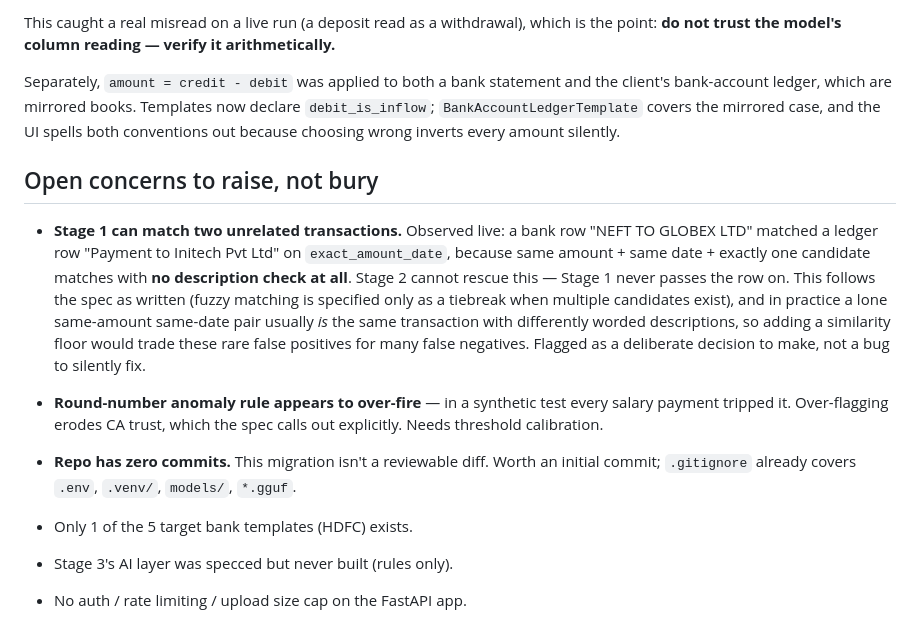
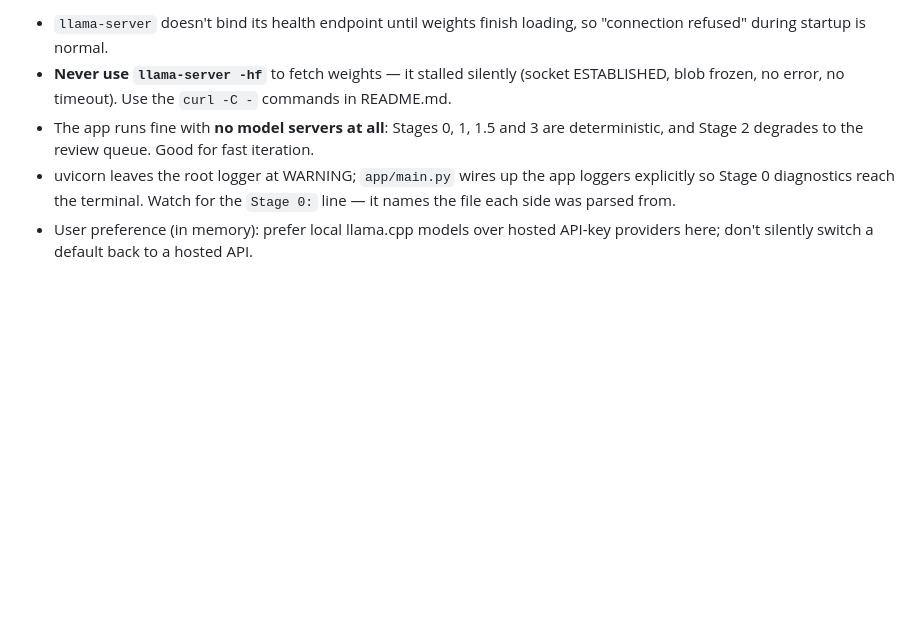
Before and after one commit to harshil-malik/reconciliation-engine, a Markdown page: PROGRESS.md, the part around one of its changes. Rendered like a GitHub page; blank space fills up the shorter version.

```diff
--- a/PROGRESS.md
+++ b/PROGRESS.md
@@ -188,29 +152,12 @@ disagreements raise `PDFExtractionError` rather than publishing fiction.
-This caught a real misread on a live run (a deposit read as a withdrawal), which is
-the point: **do not trust the model's column reading — verify it arithmetically.**
-
-Separately, `amount = credit - debit` was applied to both a bank statement and the
-client's bank-account ledger, which are mirrored books. Templates now declare
-`debit_is_inflow`; `BankAccountLedgerTemplate` covers the mirrored case, and the UI
-spells both conventions out because choosing wrong inverts every amount silently.
-
-## Open concerns to raise, not bury
-
-- **Stage 1 can match two unrelated transactions.** Observed live: a bank row
-  "NEFT TO GLOBEX LTD" matched a ledger row "Payment to Initech Pvt Ltd" on
-  `exact_amount_date`, because same amount + same date + exactly one candidate
-  matches with **no description check at all**. Stage 2 cannot rescue this — Stage 1
-  never passes the row on. This follows the spec as written (fuzzy matching is
-  specified only as a tiebreak when multiple candidates exist), and in practice a
-  lone same-amount same-date pair usually *is* the same transaction with differently
-  worded descriptions, so adding a similarity floor would trade these rare false
-  positives for many false negatives. Flagged as a deliberate decision to make, not
-  a bug to silently fix.
-
-- **Round-number anomaly rule appears to over-fire** — in a synthetic test every
-  salary payment tripped it. Over-flagging erodes CA trust, which the spec calls out
-  explicitly. Needs threshold calibration.
-- **Repo has zero commits.** This migration isn't a reviewable diff. Worth an
-  initial commit; `.gitignore` already covers `.env`, `.venv/`, `models/`, `*.gguf`.
-- Only 1 of the 5 target bank templates (HDFC) exists.
-- Stage 3's AI layer was specced but never built (rules only).
-- No auth / rate limiting / upload size cap on the FastAPI app.
+- `llama-server` doesn't bind its health endpoint until weights finish loading, so
+  "connection refused" during startup is normal.
+- **Never use `llama-server -hf`** to fetch weights — it stalled silently (socket
+  ESTABLISHED, blob frozen, no error, no timeout). Use the `curl -C -` commands in
+  README.md.
+- The app runs fine with **no model servers at all**: Stages 0, 1, 1.5 and 3 are
+  deterministic, and Stage 2 degrades to the review queue. Good for fast iteration.
+- uvicorn leaves the root logger at WARNING; `app/main.py` wires up the app loggers
+  explicitly so Stage 0 diagnostics reach the terminal. Watch for the `Stage 0:` line
+  — it names the file each side was parsed from.
+- User preference (in memory): prefer local llama.cpp models over hosted API-key
+  providers here; don't silently switch a default back to a hosted API.
```
Also changed, not shown: other parts of PROGRESS.md (+115 -151 lines), workflow.md (+121 -106 lines).
